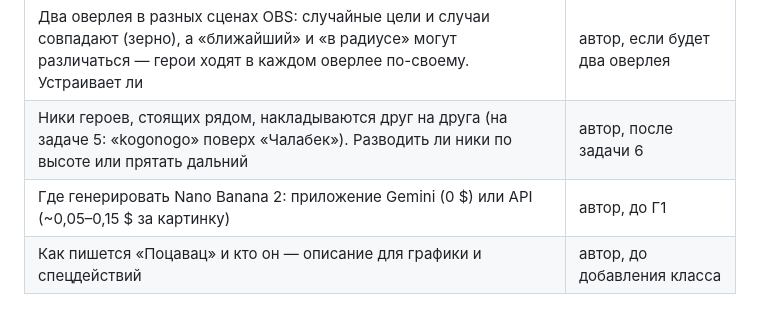
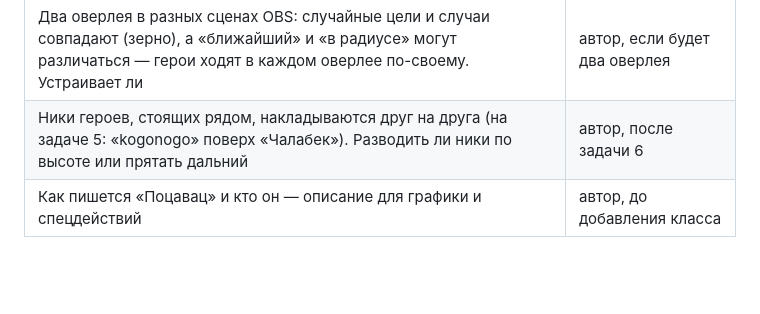
Before and after one commit to mashninski/stream-chars, a Markdown page: claude/open-questions.md, the part around the change. Drawn GitHub-style; blank space fills up the shorter version.

```diff
--- a/claude/open-questions.md
+++ b/claude/open-questions.md
@@ -14,7 +14,6 @@
 | Названия спецдействий и сцен па-беларуску (`meta.title` в `public/js/scenes/`; видны в админке и подсказках кнопок) — вычитать. Названия наград автор видел, правок нет | автор, когда удобно |
 | Два оверлея в разных сценах OBS: случайные цели и случаи совпадают (зерно), а «ближайший» и «в радиусе» могут различаться — герои ходят в каждом оверлее по-своему. Устраивает ли | автор, если будет два оверлея |
 | Ники героев, стоящих рядом, накладываются друг на друга (на задаче 5: «kogonogo» поверх «Чалабек»). Разводить ли ники по высоте или прятать дальний | автор, после задачи 6 |
-| Где генерировать Nano Banana 2: приложение Gemini (0 $) или API (~0,05–0,15 $ за картинку) | автор, до Г1 |
 | Как пишется «Поцавац» и кто он — описание для графики и спецдействий | автор, до добавления класса |
 
 ## Заглушки
```
Also changed, not shown: claude/heroes-plan.md (+6 -4 lines), claude/journal.md (+3 -0 lines).
